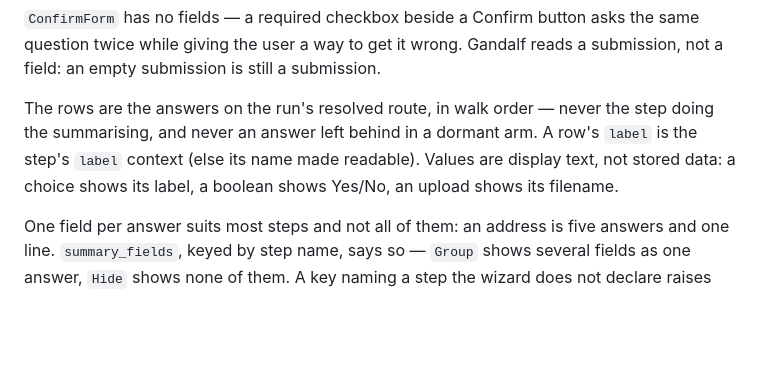
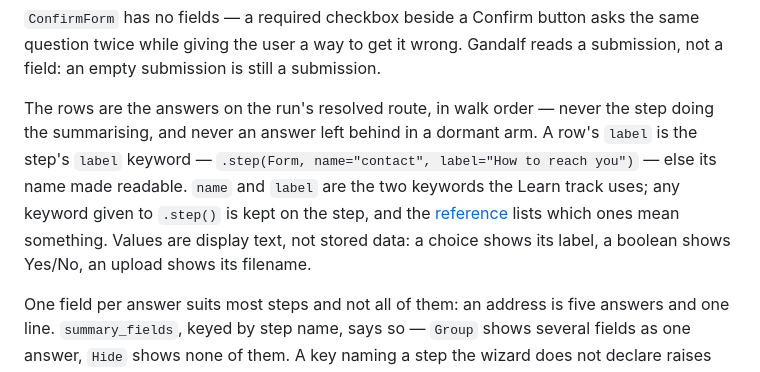
Before and after one commit to kevincarrogan/django-gandalf, a Markdown page: docs/learn/06-the-summary.md, the part around the change. Drawn GitHub-style; blank space fills up the shorter version.

```diff
--- a/docs/learn/06-the-summary.md
+++ b/docs/learn/06-the-summary.md
@@ -100,8 +100,12 @@ submission.
 
 The rows are the answers on the run's resolved route, in walk order — never
 the step doing the summarising, and never an answer left behind in a dormant
-arm. A row's `label` is the step's `label` context (else its name made
-readable). Values are display text, not stored data: a choice shows its
+arm. A row's `label` is the step's `label` keyword — `.step(Form,
+name="contact", label="How to reach you")` — else its name made readable.
+`name` and `label` are the two keywords the Learn track uses; any keyword
+given to `.step()` is kept on the step, and the
+[reference](../reference/wizard.md#wizardstepform_class_or_form_view_class-context)
+lists which ones mean something. Values are display text, not stored data: a choice shows its
 label, a boolean shows Yes/No, an upload shows its filename.
 
 One field per answer suits most steps and not all of them: an address is five
```
Also changed, not shown: docs/learn/01-steps-and-completion.md (+3 -4 lines), docs/learn/02-branching.md (+7 -0 lines).
